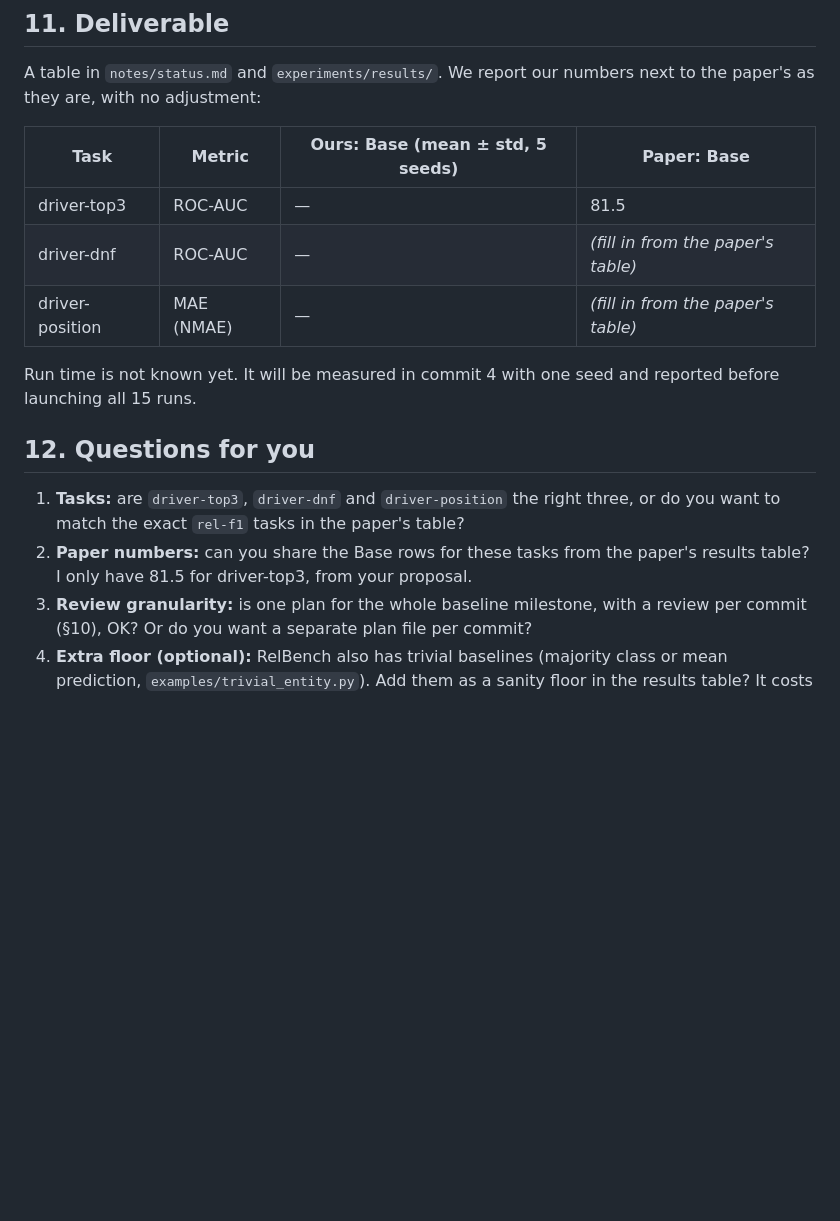
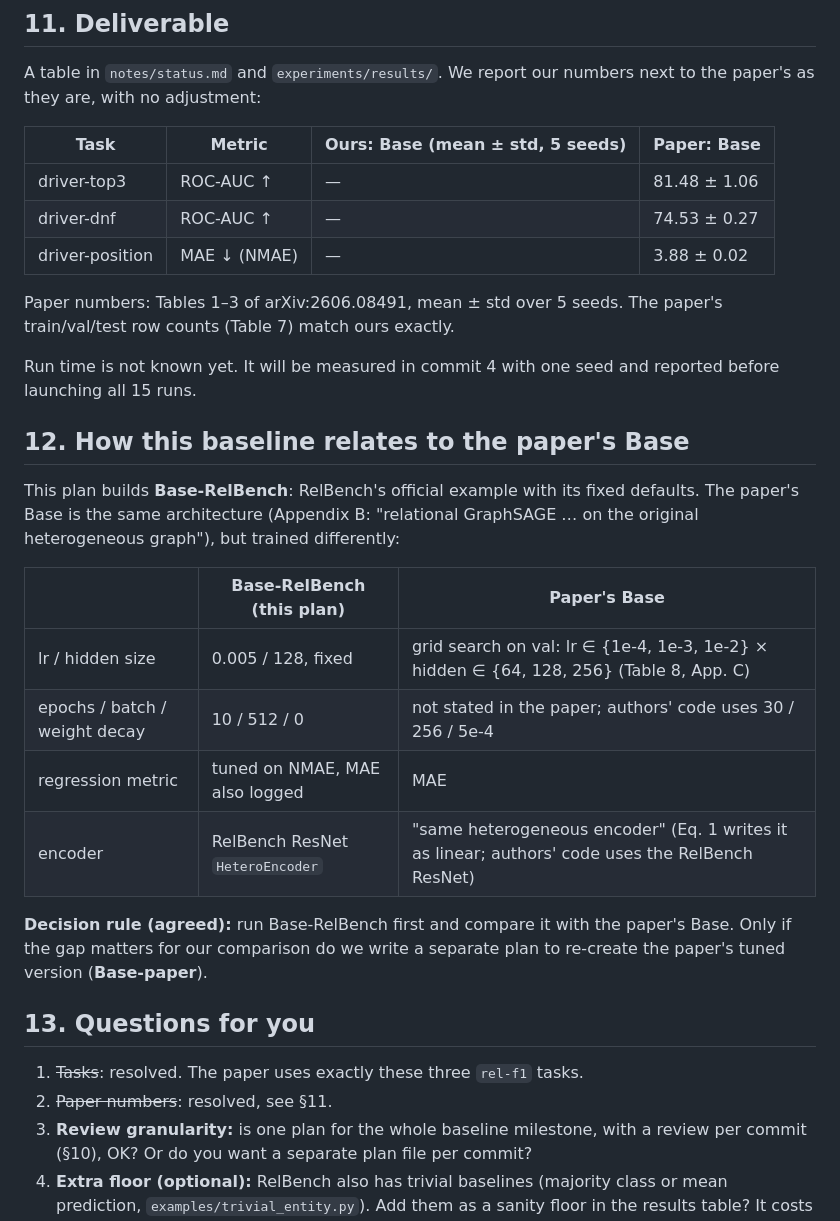
Before and after one commit to HARSHALK2598/cs224w-structural-optimizer, a Markdown page: plans/00-baseline.md, the part around the change. Drawn GitHub-style; blank space fills up the shorter version.

Commit message:
Plan 00: add paper Base numbers and comparison; fix gates note
Co-Authored-By: Claude Opus 5.5 <noreply@anthropic.com>
Claude-Session: https://claude.ai/code/session_01BkJQXbChFBXfmPb5UgAzHy

```diff
--- a/plans/00-baseline.md
+++ b/plans/00-baseline.md
@@ -270,19 +270,37 @@ the paper's as they are, with no adjustment:
 
 | Task | Metric | Ours: Base (mean ± std, 5 seeds) | Paper: Base |
 |---|---|---|---|
-| driver-top3 | ROC-AUC | — | 81.5 |
-| driver-dnf | ROC-AUC | — | *(fill in from the paper's table)* |
-| driver-position | MAE (NMAE) | — | *(fill in from the paper's table)* |
+| driver-top3 | ROC-AUC ↑ | — | 81.48 ± 1.06 |
+| driver-dnf | ROC-AUC ↑ | — | 74.53 ± 0.27 |
+| driver-position | MAE ↓ (NMAE) | — | 3.88 ± 0.02 |
+
+Paper numbers: Tables 1–3 of arXiv:2606.08491, mean ± std over 5 seeds. The paper's
+train/val/test row counts (Table 7) match ours exactly.
 
 Run time is not known yet. It will be measured in commit 4 with one seed and
 reported before launching all 15 runs.
 
-## 12. Questions for you
+## 12. How this baseline relates to the paper's Base
 
-1. **Tasks:** are `driver-top3`, `driver-dnf` and `driver-position` the right three,
-   or do you want to match the exact `rel-f1` tasks in the paper's table?
-2. **Paper numbers:** can you share the Base rows for these tasks from the paper's
-   results table? I only have 81.5 for driver-top3, from your proposal.
+This plan builds **Base-RelBench**: RelBench's official example with its fixed
+defaults. The paper's Base is the same architecture (Appendix B: "relational
+GraphSAGE … on the original heterogeneous graph"), but trained differently:
+
+| | Base-RelBench (this plan) | Paper's Base |
+|---|---|---|
+| lr / hidden size | 0.005 / 128, fixed | grid search on val: lr ∈ {1e-4, 1e-3, 1e-2} × hidden ∈ {64, 128, 256} (Table 8, App. C) |
+| epochs / batch / weight decay | 10 / 512 / 0 | not stated in the paper; authors' code uses 30 / 256 / 5e-4 |
+| regression metric | tuned on NMAE, MAE also logged | MAE |
+| encoder | RelBench ResNet `HeteroEncoder` | "same heterogeneous encoder" (Eq. 1 writes it as linear; authors' code uses the RelBench ResNet) |
+
+**Decision rule (agreed):** run Base-RelBench first and compare it with the paper's
+Base. Only if the gap matters for our comparison do we write a separate plan to
+re-create the paper's tuned version (**Base-paper**).
+
+## 13. Questions for you
+
+1. ~~Tasks~~: resolved. The paper uses exactly these three `rel-f1` tasks.
+2. ~~Paper numbers~~: resolved, see §11.
 3. **Review granularity:** is one plan for the whole baseline milestone, with a
    review per commit (§10), OK? Or do you want a separate plan file per commit?
 4. **Extra floor (optional):** RelBench also has trivial baselines (majority class or
```
Also changed, not shown: notes/status.md (+4 -2 lines).
